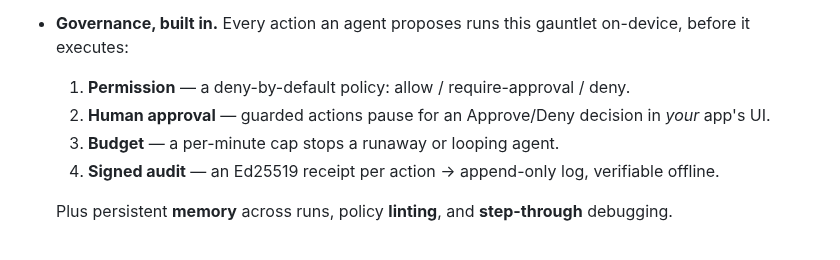
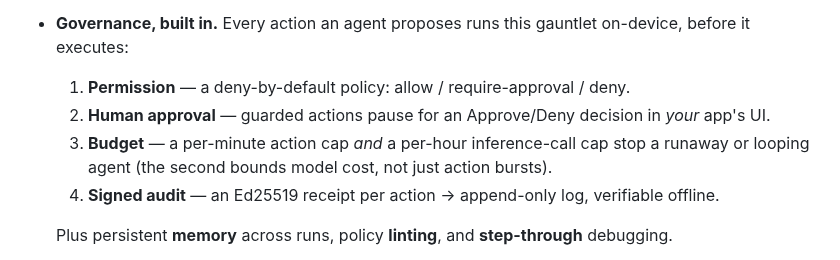
Before and after one commit to sandeepshekhar26/kriya, a Markdown page: README.md, the part around the change. Rendered like a GitHub page.

```diff
--- a/README.md
+++ b/README.md
@@ -123,7 +123,8 @@ past it.
   executes:
   1. **Permission** — a deny-by-default policy: allow / require-approval / deny.
   2. **Human approval** — guarded actions pause for an Approve/Deny decision in *your* app's UI.
-  3. **Budget** — a per-minute cap stops a runaway or looping agent.
+  3. **Budget** — a per-minute action cap *and* a per-hour inference-call cap stop a runaway or
+     looping agent (the second bounds model cost, not just action bursts).
   4. **Signed audit** — an Ed25519 receipt per action → append-only log, verifiable offline.
 
   Plus persistent **memory** across runs, policy **linting**, and **step-through** debugging.
```
Also changed, not shown: docs/PRODUCT_GAPS.md (+10 -5 lines), docs/ROADMAP.md (+24 -2 lines).
